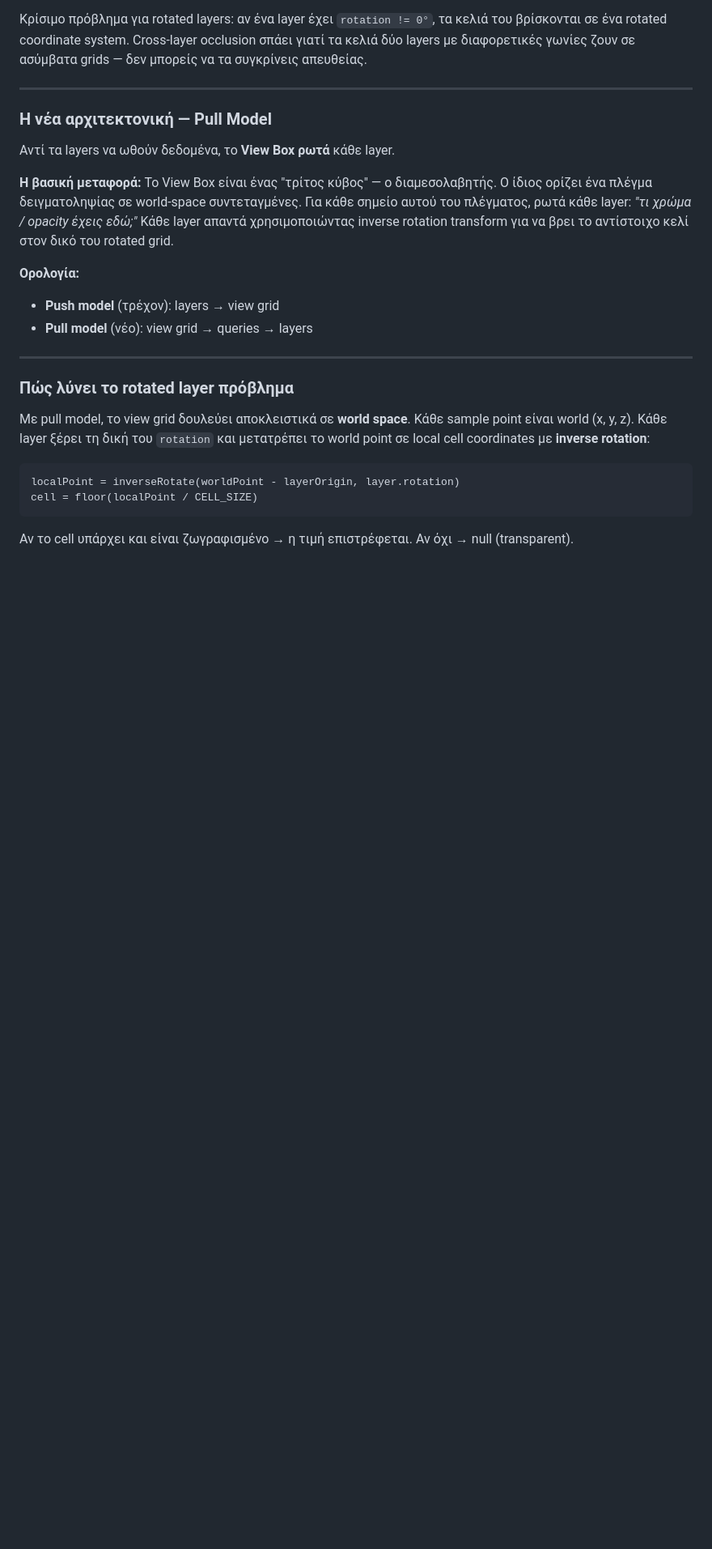
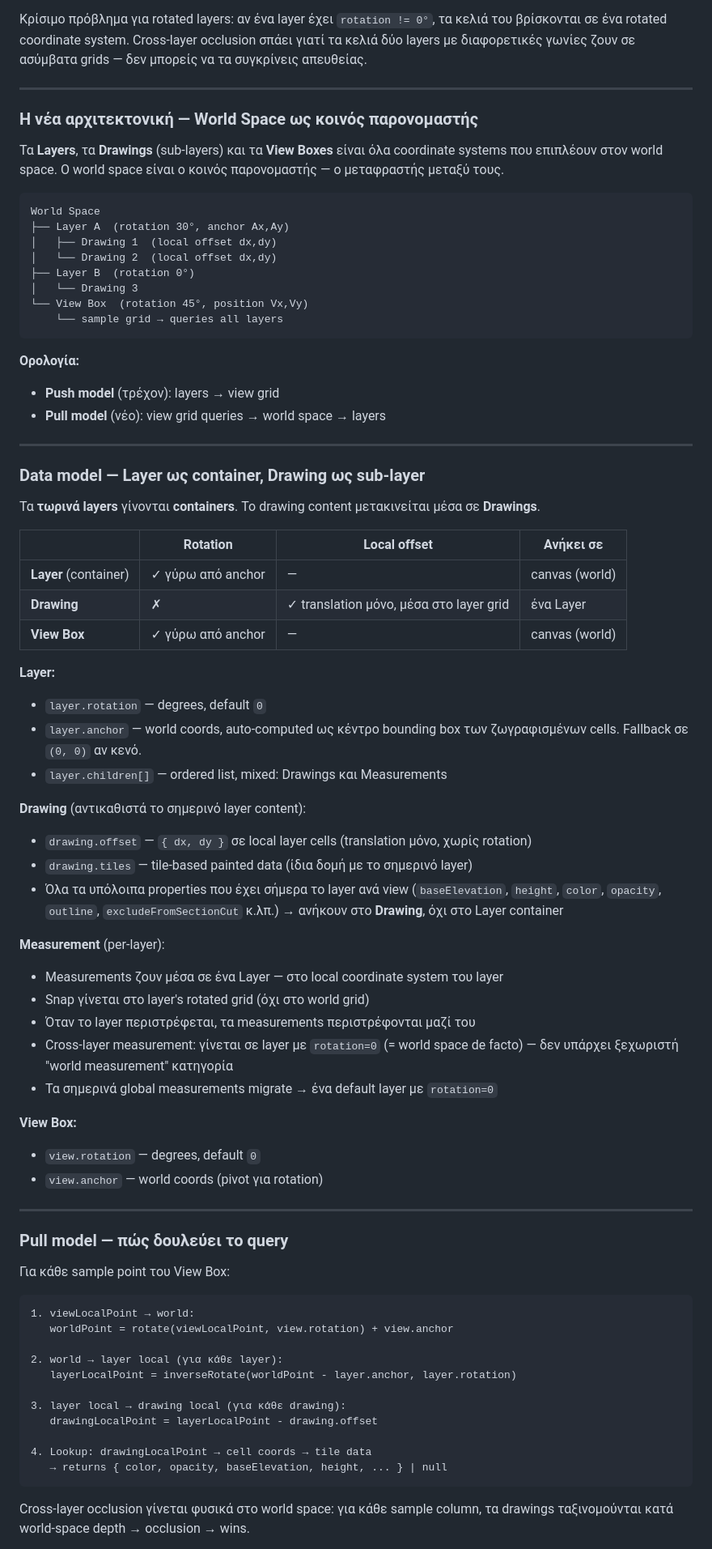
Before and after one commit to ganton91/Test, a Markdown page: TODO.md, the part around one of its changes. Shown at 81% size. GitHub-like rendering; blank space fills up the shorter version.

````diff
--- a/TODO.md
+++ b/TODO.md
@@ -100,26 +100,77 @@
 
 ---
 
-### Η νέα αρχιτεκτονική — Pull Model
+### Η νέα αρχιτεκτονική — World Space ως κοινός παρονομαστής
 
-Αντί τα layers να ωθούν δεδομένα, το **View Box ρωτά** κάθε layer.
+Τα **Layers**, τα **Drawings** (sub-layers) και τα **View Boxes** είναι όλα coordinate systems που επιπλέουν στον world space. Ο world space είναι ο κοινός παρονομαστής — ο μεταφραστής μεταξύ τους.
 
-**Η βασική μεταφορά:** Το View Box είναι ένας "τρίτος κύβος" — ο διαμεσολαβητής. Ο ίδιος ορίζει ένα πλέγμα δειγματοληψίας σε world-space συντεταγμένες. Για κάθε σημείο αυτού του πλέγματος, ρωτά κάθε layer: *"τι χρώμα / opacity έχεις εδώ;"* Κάθε layer απαντά χρησιμοποιώντας inverse rotation transform για να βρει το αντίστοιχο κελί στον δικό του rotated grid.
+```
+World Space
+├── Layer A  (rotation 30°, anchor Ax,Ay)
+│   ├── Drawing 1  (local offset dx,dy)
+│   └── Drawing 2  (local offset dx,dy)
+├── Layer B  (rotation 0°)
+│   └── Drawing 3
+└── View Box  (rotation 45°, position Vx,Vy)
+    └── sample grid → queries all layers
+```
 
 **Ορολογία:**
 - **Push model** (τρέχον): layers → view grid
-- **Pull model** (νέο): view grid → queries → layers
+- **Pull model** (νέο): view grid queries → world space → layers
 
 ---
 
-### Πώς λύνει το rotated layer πρόβλημα
+### Data model — Layer ως container, Drawing ως sub-layer
 
-Με pull model, το view grid δουλεύει αποκλειστικά σε **world space**. Κάθε sample point είναι world (x, y, z). Κάθε layer ξέρει τη δική του `rotation` και μετατρέπει τo world point σε local cell coordinates με **inverse rotation**:
+Τα **τωρινά layers** γίνονται **containers**. Το drawing content μετακινείται μέσα σε **Drawings**.
+
+| | Rotation | Local offset | Ανήκει σε |
+|---|---|---|---|
+| **Layer** (container) | ✓ γύρω από anchor | — | canvas (world) |
+| **Drawing** | ✗ | ✓ translation μόνο, μέσα στο layer grid | ένα Layer |
+| **View Box** | ✓ γύρω από anchor | — | canvas (world) |
+
+**Layer:**
+- `layer.rotation` — degrees, default `0`
+- `layer.anchor` — world coords, auto-computed ως κέντρο bounding box των ζωγραφισμένων cells. Fallback σε `(0, 0)` αν κενό.
+- `layer.children[]` — ordered list, mixed: Drawings και Measurements
+
+**Drawing** (αντικαθιστά το σημερινό layer content):
+- `drawing.offset` — `{ dx, dy }` σε local layer cells (translation μόνο, χωρίς rotation)
+- `drawing.tiles` — tile-based painted data (ίδια δομή με το σημερινό layer)
+- Όλα τα υπόλοιπα properties που έχει σήμερα το layer ανά view (`baseElevation`, `height`, `color`, `opacity`, `outline`, `excludeFromSectionCut` κ.λπ.) → ανήκουν στο **Drawing**, όχι στο Layer container
+
+**Measurement** (per-layer):
+- Measurements ζουν μέσα σε ένα Layer — στο local coordinate system του layer
+- Snap γίνεται στο layer's rotated grid (όχι στο world grid)
+- Όταν το layer περιστρέφεται, τα measurements περιστρέφονται μαζί του
+- Cross-layer measurement: γίνεται σε layer με `rotation=0` (= world space de facto) — δεν υπάρχει ξεχωριστή "world measurement" κατηγορία
+- Τα σημερινά global measurements migrate → ένα default layer με `rotation=0`
+
+**View Box:**
+- `view.rotation` — degrees, default `0`
+- `view.anchor` — world coords (pivot για rotation)
+
+---
+
+### Pull model — πώς δουλεύει το query
+
+Για κάθε sample point του View Box:
 
 ```
-localPoint = inverseRotate(worldPoint - layerOrigin, layer.rotation)
-cell = floor(localPoint / CELL_SIZE)
+1. viewLocalPoint → world:
+   worldPoint = rotate(viewLocalPoint, view.rotation) + view.anchor
+
+2. world → layer local (για κάθε layer):
+   layerLocalPoint = inverseRotate(worldPoint - layer.anchor, layer.rotation)
+
+3. layer local → drawing local (για κάθε drawing):
+   drawingLocalPoint = layerLocalPoint - drawing.offset
+
+4. Lookup: drawingLocalPoint → cell coords → tile data
+   → returns { color, opacity, baseElevation, height, ... } | null
 ```
 
-Αν το cell υπάρχει και είναι ζωγραφισμένο → η τιμή επιστρέφεται. Αν όχι → null (transparent).
+Cross-layer occlusion γίνεται φυσικά στο world space: για κάθε sample column, τα drawings ταξινομούνται κατά world-space depth → occlusion → wins.
 
````
Also changed, not shown: other parts of TODO.md (+51 -39 lines).
